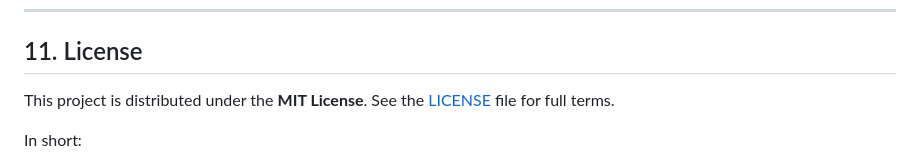
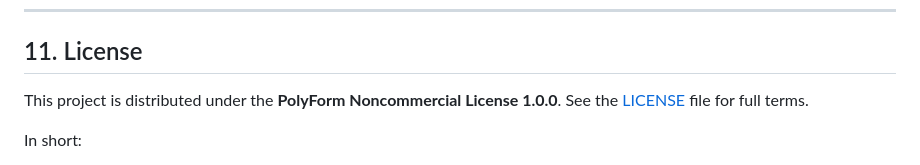
Before and after one commit to paulmann/Windows-LogOff, a Markdown page: README.md, the part around the change. GitHub-like rendering.

Commit message:
docs: correct license statement to PolyForm Noncommercial 1.0.0

```diff
--- a/README.md
+++ b/README.md
@@ -339,7 +339,7 @@ Contributions are welcome! To contribute:
 
 ## 11. License
 
-This project is distributed under the **MIT License**. See the [LICENSE](LICENSE) file for full terms.
+This project is distributed under the **PolyForm Noncommercial License 1.0.0**. See the [LICENSE](LICENSE) file for full terms.
 
 In short:
 - You are free to use, modify, and distribute this software.
```
